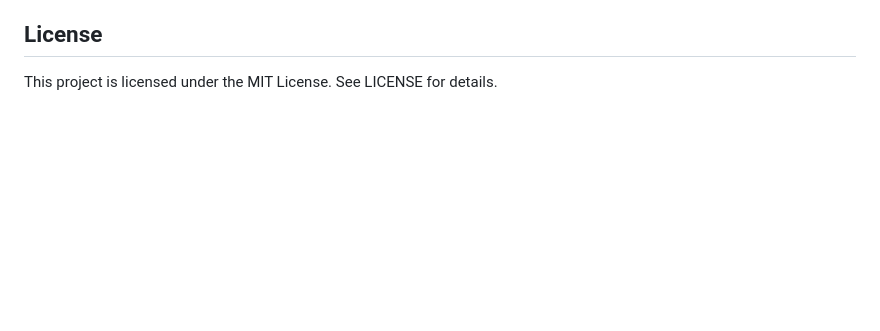
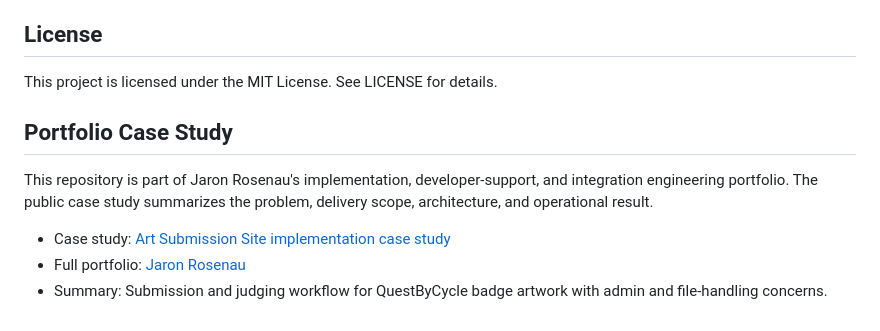
Before and after one commit to denuoweb/ArtSubmissionSite, a Markdown page: README.md, the part around the change. Rendered like a GitHub page; blank space fills up the shorter version.

Commit message:
Add portfolio case study links

```diff
--- a/README.md
+++ b/README.md
@@ -236,3 +236,11 @@ ArtSubmissionSite/
 ## License
 
 This project is licensed under the MIT License. See LICENSE for details.
+
+## Portfolio Case Study
+
+This repository is part of Jaron Rosenau's implementation, developer-support, and integration engineering portfolio. The public case study summarizes the problem, delivery scope, architecture, and operational result.
+
+- Case study: [Art Submission Site implementation case study](https://rosenau.info/projects/osVQLYajLvH6jK84iwRK)
+- Full portfolio: [Jaron Rosenau](https://rosenau.info)
+- Summary: Submission and judging workflow for QuestByCycle badge artwork with admin and file-handling concerns.
```
